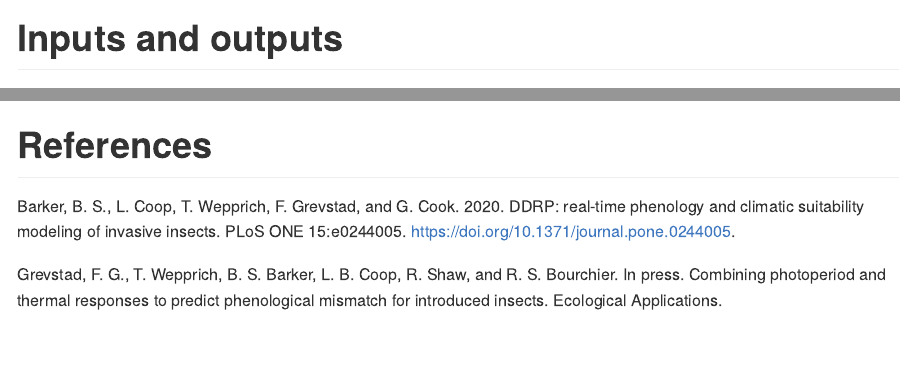
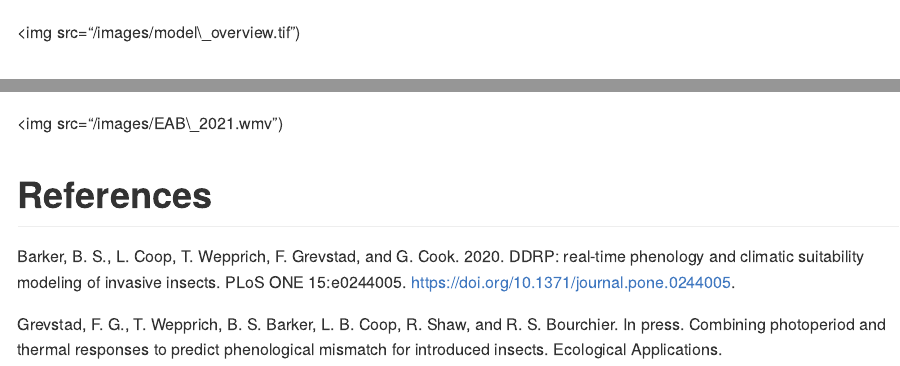
Before and after one commit to bbarker505/ddrp_v2, an R Markdown document (README.Rmd): the page in a window 1100 px wide, from 370 px down before the commit and from 350 px down after it, and a second part further down, joined at a grey line. The pictures show the output file README.md that the author committed with the source, drawn offline in the style of GitHub.

Commit message:
README update

```diff
--- a/README.Rmd
+++ b/README.Rmd
@@ -11,6 +11,10 @@ Invasive pests present a significant threat to agricultural production in the Un
 
 
 ![Model overview](https://github.com/bbarker505/ddrp_v2/blob/master/images/model_overview.tif?raw=true)
+
+<p>
+  <img src="/images/model_overview.tif")
+</p>
 
 # Inputs and outputs
 
@@ -36,7 +40,9 @@ Our development of DDRP has strived to achieve a parsimonious balance of both mo
 
 The video below is a compilation of DDRP outputs depicting the emergence of overwintered adults of emerald ash borer over the course of 2021. Areas where heat or cold stress has exceeded the stress limits for the species are predicted to be excluded from the potential distribution.
 
-![Movie](https://github.com/bbarker505/ddrp_v2/tree/master/images/EAB_2021.wmv?raw=true)
+<p>
+  <img src="/images/EAB_2021.wmv")
+</p>
 
 # References
 
```
Also changed, not shown: README.md.
